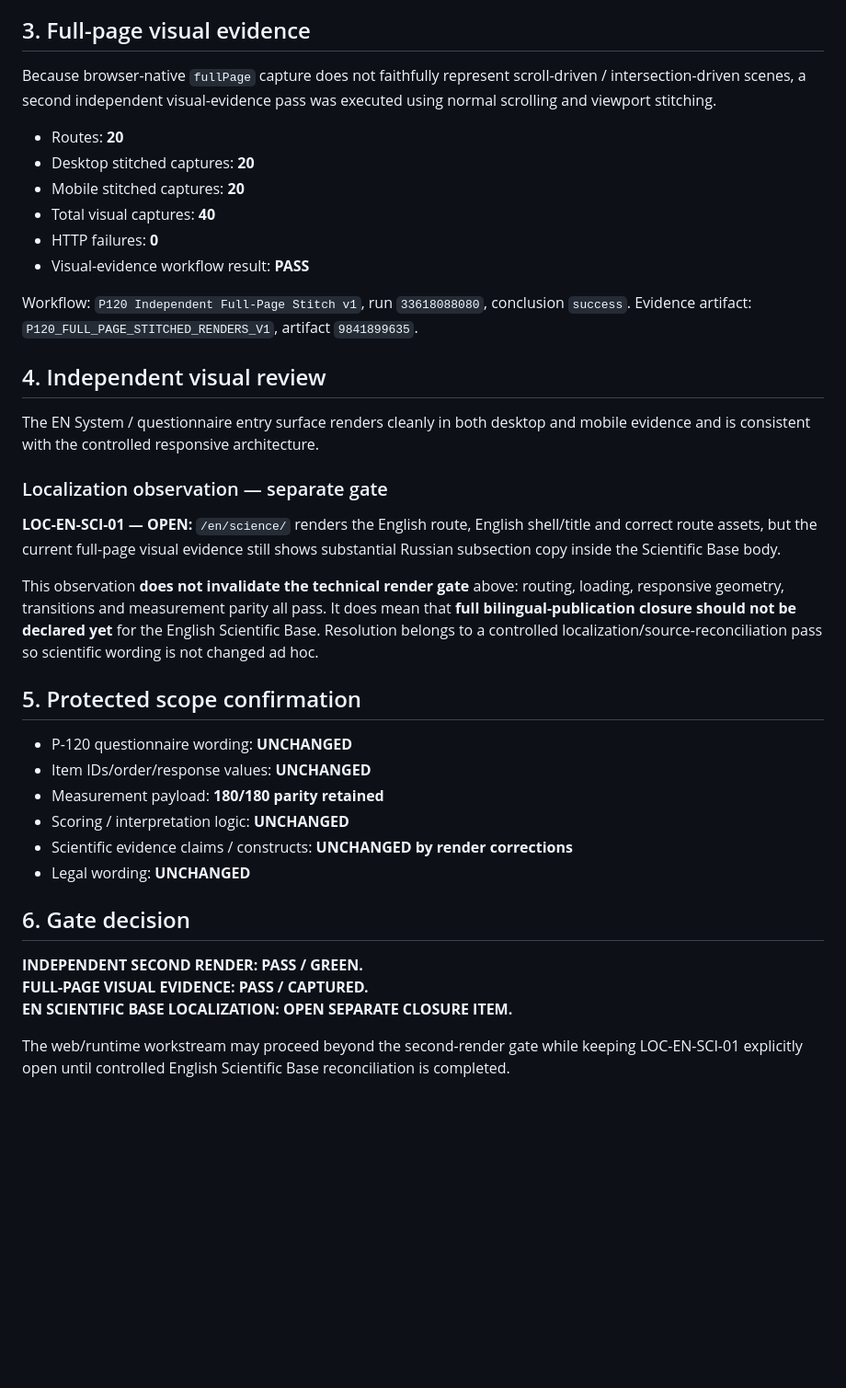
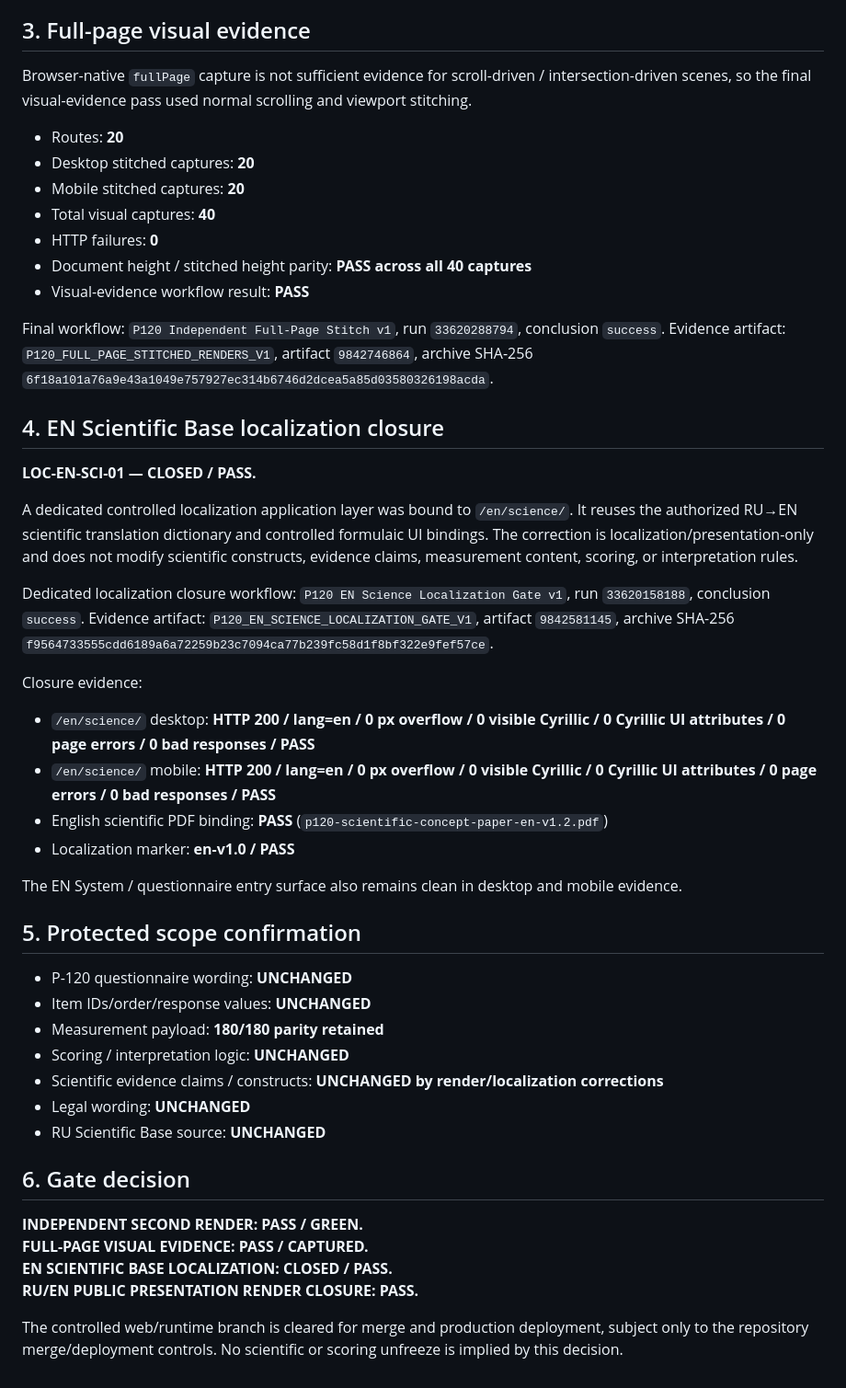
Before and after one commit to unityplanet/p120-web, a Markdown page: P120_INDEPENDENT_RENDER_GATE_v1.1.md, the part around one of its changes. Shown at 92% size. Drawn GitHub-style; blank space fills up the shorter version.

Commit message:
Close EN Science localization and final render gate

```diff
--- a/P120_INDEPENDENT_RENDER_GATE_v1.1.md
+++ b/P120_INDEPENDENT_RENDER_GATE_v1.1.md
@@ -37,27 +37,36 @@ All controlled transitions passed in desktop/mobile coverage, including:
 
 ## 3. Full-page visual evidence
 
-Because browser-native `fullPage` capture does not faithfully represent scroll-driven / intersection-driven scenes, a second independent visual-evidence pass was executed using normal scrolling and viewport stitching.
+Browser-native `fullPage` capture is not sufficient evidence for scroll-driven / intersection-driven scenes, so the final visual-evidence pass used normal scrolling and viewport stitching.
 
 - Routes: **20**
 - Desktop stitched captures: **20**
 - Mobile stitched captures: **20**
 - Total visual captures: **40**
 - HTTP failures: **0**
+- Document height / stitched height parity: **PASS across all 40 captures**
 - Visual-evidence workflow result: **PASS**
 
-Workflow: `P120 Independent Full-Page Stitch v1`, run `33618088080`, conclusion `success`.
-Evidence artifact: `P120_FULL_PAGE_STITCHED_RENDERS_V1`, artifact `9841899635`.
+Final workflow: `P120 Independent Full-Page Stitch v1`, run `33620288794`, conclusion `success`.
+Evidence artifact: `P120_FULL_PAGE_STITCHED_RENDERS_V1`, artifact `9842746864`, archive SHA-256 `6f18a101a76a9e43a1049e757927ec314b6746d2dcea5a85d03580326198acda`.
 
-## 4. Independent visual review
+## 4. EN Scientific Base localization closure
 
-The EN System / questionnaire entry surface renders cleanly in both desktop and mobile evidence and is consistent with the controlled responsive architecture.
+**LOC-EN-SCI-01 — CLOSED / PASS.**
 
-### Localization observation — separate gate
+A dedicated controlled localization application layer was bound to `/en/science/`. It reuses the authorized RU→EN scientific translation dictionary and controlled formulaic UI bindings. The correction is localization/presentation-only and does not modify scientific constructs, evidence claims, measurement content, scoring, or interpretation rules.
 
-**LOC-EN-SCI-01 — OPEN:** `/en/science/` renders the English route, English shell/title and correct route assets, but the current full-page visual evidence still shows substantial Russian subsection copy inside the Scientific Base body.
+Dedicated localization closure workflow: `P120 EN Science Localization Gate v1`, run `33620158188`, conclusion `success`.
+Evidence artifact: `P120_EN_SCIENCE_LOCALIZATION_GATE_V1`, artifact `9842581145`, archive SHA-256 `f9564733555cdd6189a6a72259b23c7094ca77b239fc58d1f8bf322e9fef57ce`.
 
-This observation **does not invalidate the technical render gate** above: routing, loading, responsive geometry, transitions and measurement parity all pass. It does mean that **full bilingual-publication closure should not be declared yet** for the English Scientific Base. Resolution belongs to a controlled localization/source-reconciliation pass so scientific wording is not changed ad hoc.
+Closure evidence:
+
+- `/en/science/` desktop: **HTTP 200 / lang=en / 0 px overflow / 0 visible Cyrillic / 0 Cyrillic UI attributes / 0 page errors / 0 bad responses / PASS**
+- `/en/science/` mobile: **HTTP 200 / lang=en / 0 px overflow / 0 visible Cyrillic / 0 Cyrillic UI attributes / 0 page errors / 0 bad responses / PASS**
+- English scientific PDF binding: **PASS** (`p120-scientific-concept-paper-en-v1.2.pdf`)
+- Localization marker: **en-v1.0 / PASS**
+
+The EN System / questionnaire entry surface also remains clean in desktop and mobile evidence.
 
 ## 5. Protected scope confirmation
 
@@ -65,13 +74,15 @@ This observation **does not invalidate the technical render gate** above: routin
 - Item IDs/order/response values: **UNCHANGED**
 - Measurement payload: **180/180 parity retained**
 - Scoring / interpretation logic: **UNCHANGED**
-- Scientific evidence claims / constructs: **UNCHANGED by render corrections**
+- Scientific evidence claims / constructs: **UNCHANGED by render/localization corrections**
 - Legal wording: **UNCHANGED**
+- RU Scientific Base source: **UNCHANGED**
 
 ## 6. Gate decision
 
 **INDEPENDENT SECOND RENDER: PASS / GREEN.**
 **FULL-PAGE VISUAL EVIDENCE: PASS / CAPTURED.**
-**EN SCIENTIFIC BASE LOCALIZATION: OPEN SEPARATE CLOSURE ITEM.**
+**EN SCIENTIFIC BASE LOCALIZATION: CLOSED / PASS.**
+**RU/EN PUBLIC PRESENTATION RENDER CLOSURE: PASS.**
 
-The web/runtime workstream may proceed beyond the second-render gate while keeping LOC-EN-SCI-01 explicitly open until controlled English Scientific Base reconciliation is completed.
+The controlled web/runtime branch is cleared for merge and production deployment, subject only to the repository merge/deployment controls. No scientific or scoring unfreeze is implied by this decision.
```
Also changed, not shown: other parts of P120_INDEPENDENT_RENDER_GATE_v1.1.md (+5 -5 lines).
